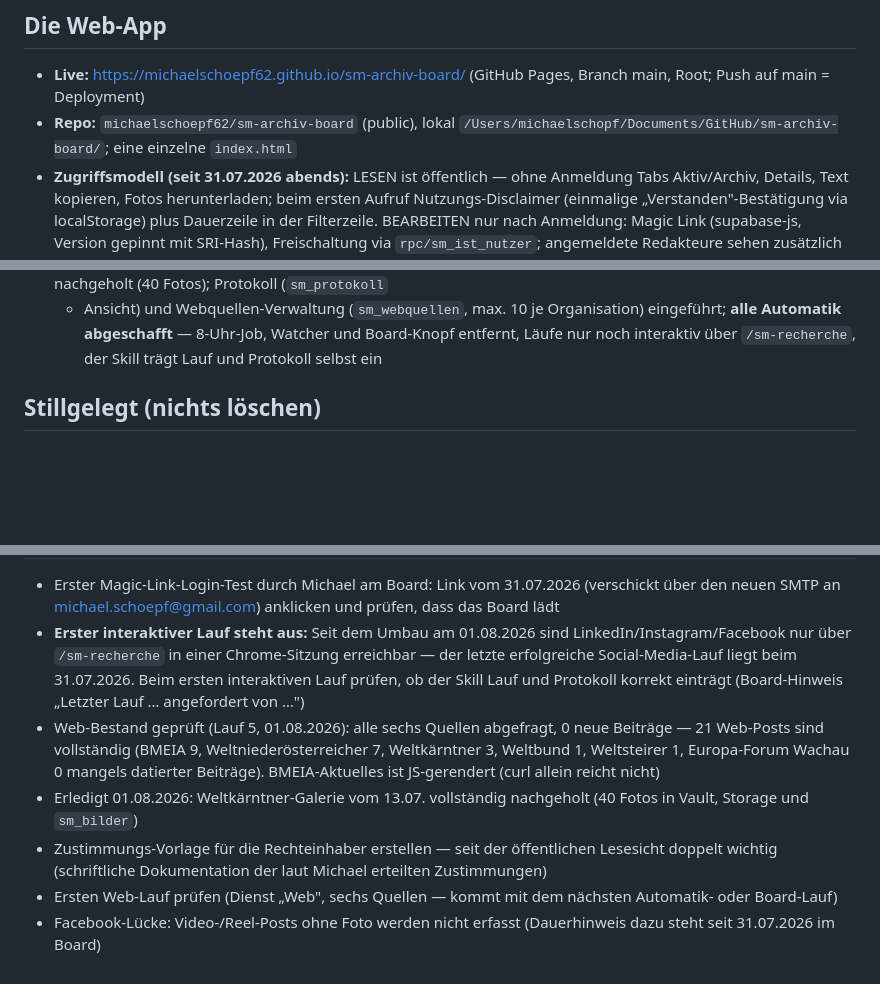
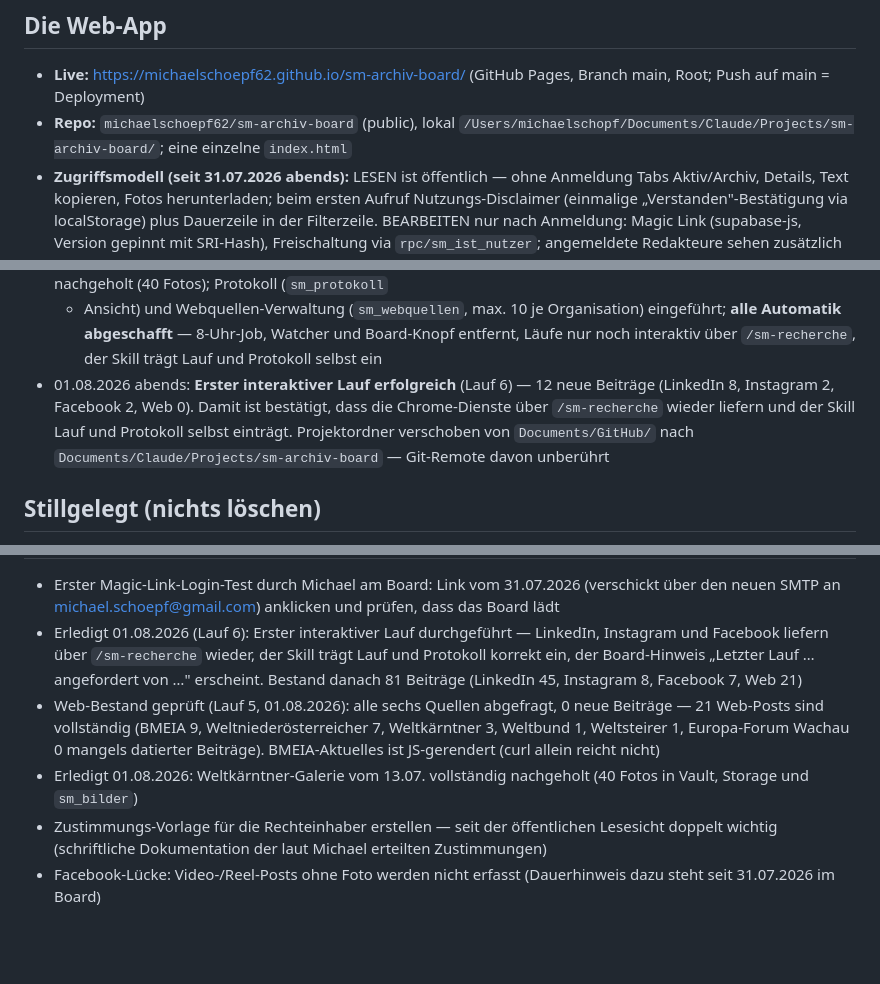
Before and after one commit to michaelschoepf62/sm-archiv-board, a Markdown page: CLAUDE.md, 3 parts joined by grey strips. GitHub-like rendering; blank space fills up the shorter version.

Commit message:
CLAUDE.md: Ergebnis Lauf 6 (erster interaktiver Lauf) und neuer Projektpfad
- Lauf 6 am 01.08.2026: 12 neue Beitraege (LinkedIn 8, Instagram 2,
  Facebook 2, Web 0); Chrome-Dienste liefern ueber /sm-recherche wieder,
  Skill traegt Lauf und Protokoll selbst ein
- Offener Punkt "erster interaktiver Lauf steht aus" erledigt, ebenso
  "ersten Web-Lauf pruefen"
- Lokaler Pfad auf Documents/Claude/Projects/sm-archiv-board angepasst

Co-Authored-By: Claude Opus 5 <noreply@anthropic.com>

```diff
--- a/CLAUDE.md
+++ b/CLAUDE.md
@@ -30,7 +30,7 @@ Mandantenbezug. Die KI-Team-/Dashboard-Themen liegen weiterhin im Projekt
 - **Live:** https://michaelschoepf62.github.io/sm-archiv-board/ (GitHub Pages, Branch main,
   Root; Push auf main = Deployment)
 - **Repo:** `michaelschoepf62/sm-archiv-board` (public), lokal
-  `/Users/michaelschopf/Documents/GitHub/sm-archiv-board/`; eine einzelne `index.html`
+  `/Users/michaelschopf/Documents/Claude/Projects/sm-archiv-board/`; eine einzelne `index.html`
 - **Zugriffsmodell (seit 31.07.2026 abends):** LESEN ist öffentlich — ohne Anmeldung
   Tabs Aktiv/Archiv, Details, Text kopieren, Fotos herunterladen; beim ersten Aufruf
   Nutzungs-Disclaimer (einmalige „Verstanden"-Bestätigung via localStorage) plus
@@ -185,6 +185,11 @@ Zustimmungs-Vorlage aus den offenen Punkten bleibt dafür wichtig.]
   eingeführt; **alle Automatik abgeschafft** — 8-Uhr-Job, Watcher und Board-Knopf
   entfernt, Läufe nur noch interaktiv über `/sm-recherche`, der Skill trägt Lauf
   und Protokoll selbst ein
+- 01.08.2026 abends: **Erster interaktiver Lauf erfolgreich** (Lauf 6) — 12 neue
+  Beiträge (LinkedIn 8, Instagram 2, Facebook 2, Web 0). Damit ist bestätigt, dass
+  die Chrome-Dienste über `/sm-recherche` wieder liefern und der Skill Lauf und
+  Protokoll selbst einträgt. Projektordner verschoben von `Documents/GitHub/` nach
+  `Documents/Claude/Projects/sm-archiv-board` — Git-Remote davon unberührt
 
 ## Stillgelegt (nichts löschen)
 
@@ -198,11 +203,11 @@ Zustimmungs-Vorlage aus den offenen Punkten bleibt dafür wichtig.]
 - Erster Magic-Link-Login-Test durch Michael am Board: Link vom 31.07.2026
   (verschickt über den neuen SMTP an michael.schoepf@gmail.com) anklicken und
   prüfen, dass das Board lädt
-- **Erster interaktiver Lauf steht aus:** Seit dem Umbau am 01.08.2026 sind
-  LinkedIn/Instagram/Facebook nur über `/sm-recherche` in einer Chrome-Sitzung
-  erreichbar — der letzte erfolgreiche Social-Media-Lauf liegt beim 31.07.2026.
-  Beim ersten interaktiven Lauf prüfen, ob der Skill Lauf und Protokoll korrekt
-  einträgt (Board-Hinweis „Letzter Lauf … angefordert von …")
+- Erledigt 01.08.2026 (Lauf 6): Erster interaktiver Lauf durchgeführt — LinkedIn,
+  Instagram und Facebook liefern über `/sm-recherche` wieder, der Skill trägt Lauf
+  und Protokoll korrekt ein, der Board-Hinweis „Letzter Lauf … angefordert von …"
+  erscheint. Bestand danach 81 Beiträge (LinkedIn 45, Instagram 8, Facebook 7,
+  Web 21)
 - Web-Bestand geprüft (Lauf 5, 01.08.2026): alle sechs Quellen abgefragt, 0 neue
   Beiträge — 21 Web-Posts sind vollständig (BMEIA 9, Weltniederösterreicher 7,
   Weltkärntner 3, Weltbund 1, Weltsteirer 1, Europa-Forum Wachau 0 mangels
@@ -212,7 +217,5 @@ Zustimmungs-Vorlage aus den offenen Punkten bleibt dafür wichtig.]
 - Zustimmungs-Vorlage für die Rechteinhaber erstellen — seit der öffentlichen
   Lesesicht doppelt wichtig (schriftliche Dokumentation der laut Michael erteilten
   Zustimmungen)
-- Ersten Web-Lauf prüfen (Dienst „Web", sechs Quellen — kommt mit dem nächsten
-  Automatik- oder Board-Lauf)
 - Facebook-Lücke: Video-/Reel-Posts ohne Foto werden nicht erfasst (Dauerhinweis
   dazu steht seit 31.07.2026 im Board)
```
Also changed, not shown: other parts of CLAUDE.md (+1 -1 lines).
